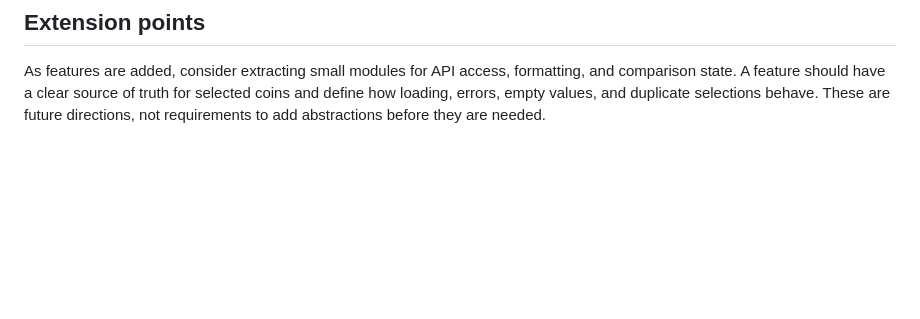
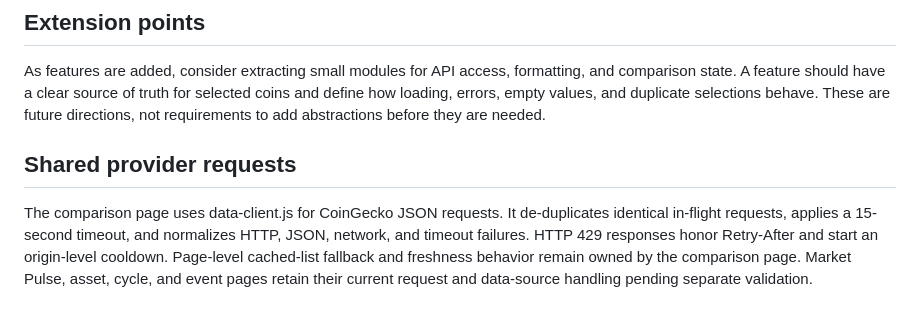
Before and after one commit to konradszymanski/Crypto-Compare, a Markdown page: docs/ARCHITECTURE.md, the part around the change. Rendered like a GitHub page; blank space fills up the shorter version.

Commit message:
Document shared provider client

```diff
--- a/docs/ARCHITECTURE.md
+++ b/docs/ARCHITECTURE.md
@@ -27,3 +27,9 @@ CoinGecko and Binance are external dependencies. Network errors, API limits, mis
 ## Extension points
 
 As features are added, consider extracting small modules for API access, formatting, and comparison state. A feature should have a clear source of truth for selected coins and define how loading, errors, empty values, and duplicate selections behave. These are future directions, not requirements to add abstractions before they are needed.
+
+
+
+## Shared provider requests
+
+The comparison page uses data-client.js for CoinGecko JSON requests. It de-duplicates identical in-flight requests, applies a 15-second timeout, and normalizes HTTP, JSON, network, and timeout failures. HTTP 429 responses honor Retry-After and start an origin-level cooldown. Page-level cached-list fallback and freshness behavior remain owned by the comparison page. Market Pulse, asset, cycle, and event pages retain their current request and data-source handling pending separate validation.
```
